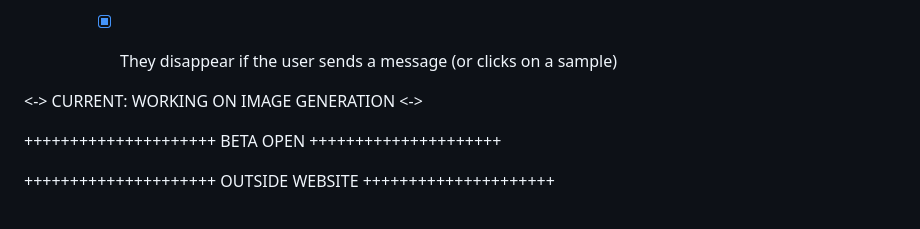
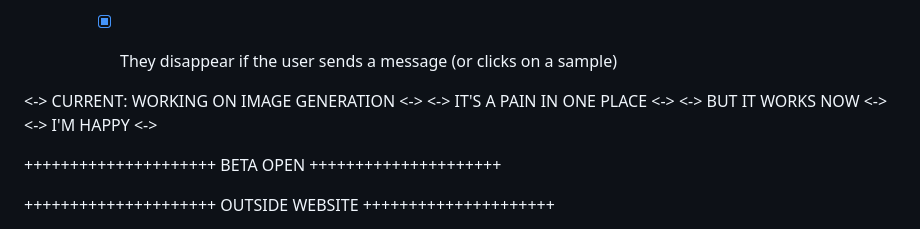
Before and after one commit to LyubomirT/aidaweb, a Markdown page: TODO.md, the part around the change. Rendered like a GitHub page.

```diff
--- a/TODO.md
+++ b/TODO.md
@@ -140,7 +140,9 @@ IT JUST WORKS (No, I'm not Todd Howard)
 
 
 <-> CURRENT: WORKING ON IMAGE GENERATION <->
-
+<-> IT'S A PAIN IN ONE PLACE <->
+<-> BUT IT WORKS NOW <->
+<-> I'M HAPPY <->
 
 
 +++++++++++++++++++++ BETA OPEN +++++++++++++++++++++
```
